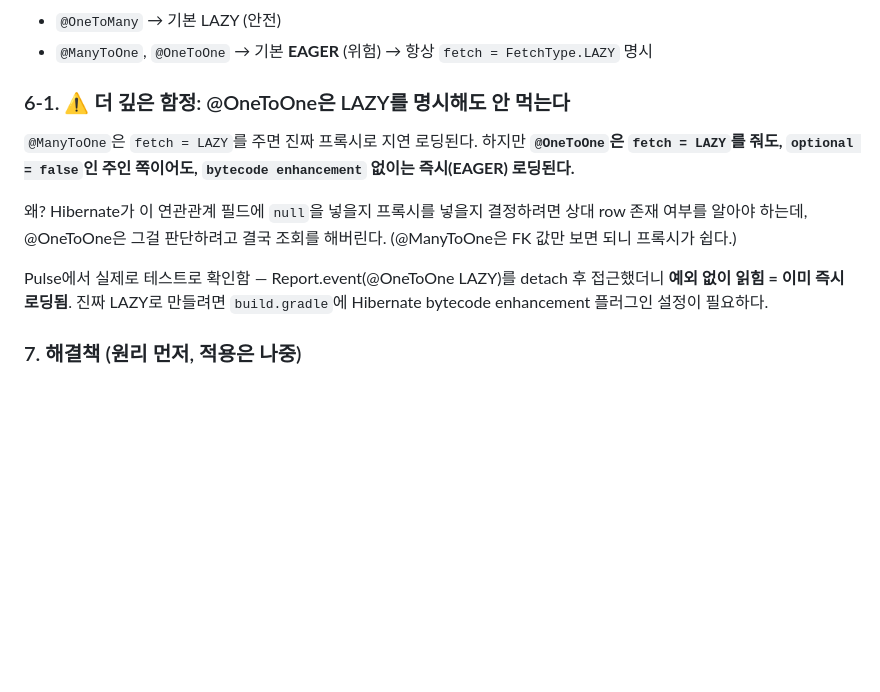
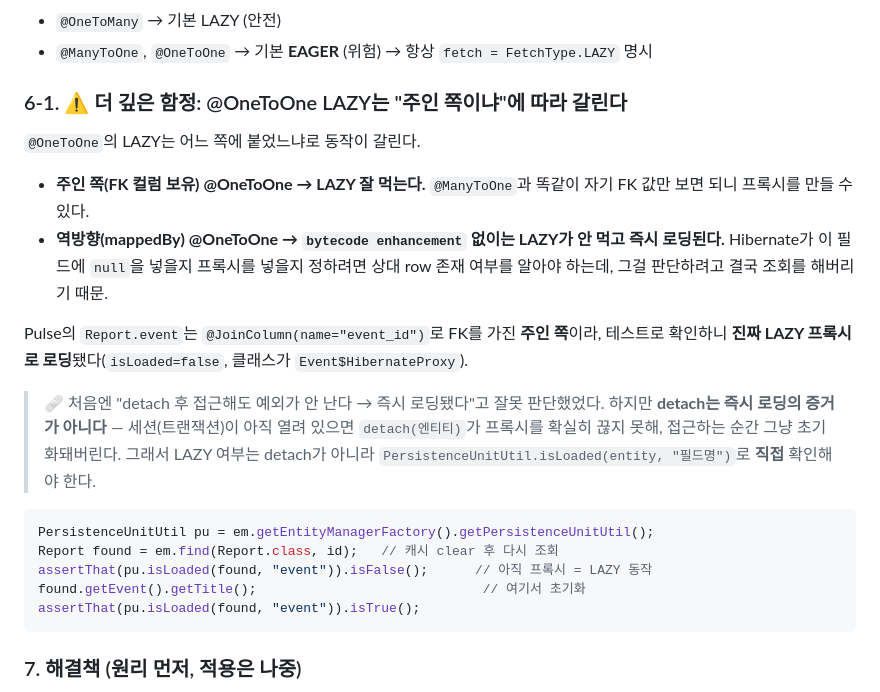
Before and after one commit to kimnioyh/notes, a Markdown page: java/jpa-lazy-loading.md, the part around the change. Rendered like a GitHub page; blank space fills up the shorter version.

Commit message:
docs: @OneToOne LAZY 정정 — 주인 쪽은 LAZY 동작, isLoaded로 검증

````diff
--- a/java/jpa-lazy-loading.md
+++ b/java/jpa-lazy-loading.md
@@ -45,14 +45,23 @@ Service 메서드가 끝나면 창고 문 닫힘. 그 뒤 Controller가 `event.g
 - `@OneToMany` → 기본 LAZY (안전)
 - `@ManyToOne`, `@OneToOne` → 기본 **EAGER** (위험) → 항상 `fetch = FetchType.LAZY` 명시
 
-### 6-1. ⚠️ 더 깊은 함정: @OneToOne은 LAZY를 명시해도 안 먹는다
-`@ManyToOne`은 `fetch = LAZY`를 주면 진짜 프록시로 지연 로딩된다.
-하지만 **`@OneToOne`은 `fetch = LAZY`를 줘도, `optional = false`인 주인 쪽이어도, `bytecode enhancement` 없이는 즉시(EAGER) 로딩된다.**
+### 6-1. ⚠️ 더 깊은 함정: @OneToOne LAZY는 "주인 쪽이냐"에 따라 갈린다
+`@OneToOne`의 LAZY는 어느 쪽에 붙었느냐로 동작이 갈린다.
 
-왜? Hibernate가 이 연관관계 필드에 `null`을 넣을지 프록시를 넣을지 결정하려면 상대 row 존재 여부를 알아야 하는데, @OneToOne은 그걸 판단하려고 결국 조회를 해버린다. (@ManyToOne은 FK 값만 보면 되니 프록시가 쉽다.)
+- **주인 쪽(FK 컬럼 보유) @OneToOne → LAZY 잘 먹는다.** `@ManyToOne`과 똑같이 자기 FK 값만 보면 되니 프록시를 만들 수 있다.
+- **역방향(mappedBy) @OneToOne → `bytecode enhancement` 없이는 LAZY가 안 먹고 즉시 로딩된다.** Hibernate가 이 필드에 `null`을 넣을지 프록시를 넣을지 정하려면 상대 row 존재 여부를 알아야 하는데, 그걸 판단하려고 결국 조회를 해버리기 때문.
 
-Pulse에서 실제로 테스트로 확인함 — Report.event(@OneToOne LAZY)를 detach 후 접근했더니 **예외 없이 읽힘 = 이미 즉시 로딩됨**.
-진짜 LAZY로 만들려면 `build.gradle`에 Hibernate bytecode enhancement 플러그인 설정이 필요하다.
+Pulse의 `Report.event`는 `@JoinColumn(name="event_id")`로 FK를 가진 **주인 쪽**이라, 테스트로 확인하니 **진짜 LAZY 프록시로 로딩**됐다(`isLoaded=false`, 클래스가 `Event$HibernateProxy`).
+
+> 🩹 처음엔 "detach 후 접근해도 예외가 안 난다 → 즉시 로딩됐다"고 잘못 판단했었다. 하지만 **detach는 즉시 로딩의 증거가 아니다** — 세션(트랜잭션)이 아직 열려 있으면 `detach(엔티티)`가 프록시를 확실히 끊지 못해, 접근하는 순간 그냥 초기화돼버린다. 그래서 LAZY 여부는 detach가 아니라 `PersistenceUnitUtil.isLoaded(entity, "필드명")`로 **직접** 확인해야 한다.
+
+```java
+PersistenceUnitUtil pu = em.getEntityManagerFactory().getPersistenceUnitUtil();
+Report found = em.find(Report.class, id);   // 캐시 clear 후 다시 조회
+assertThat(pu.isLoaded(found, "event")).isFalse();      // 아직 프록시 = LAZY 동작
+found.getEvent().getTitle();                             // 여기서 초기화
+assertThat(pu.isLoaded(found, "event")).isTrue();
+```
 
 ### 7. 해결책 (원리 먼저, 적용은 나중)
 - **Fetch Join** — 쿼리에서 "이번엔 자식까지 같이" 콕 집기
````
